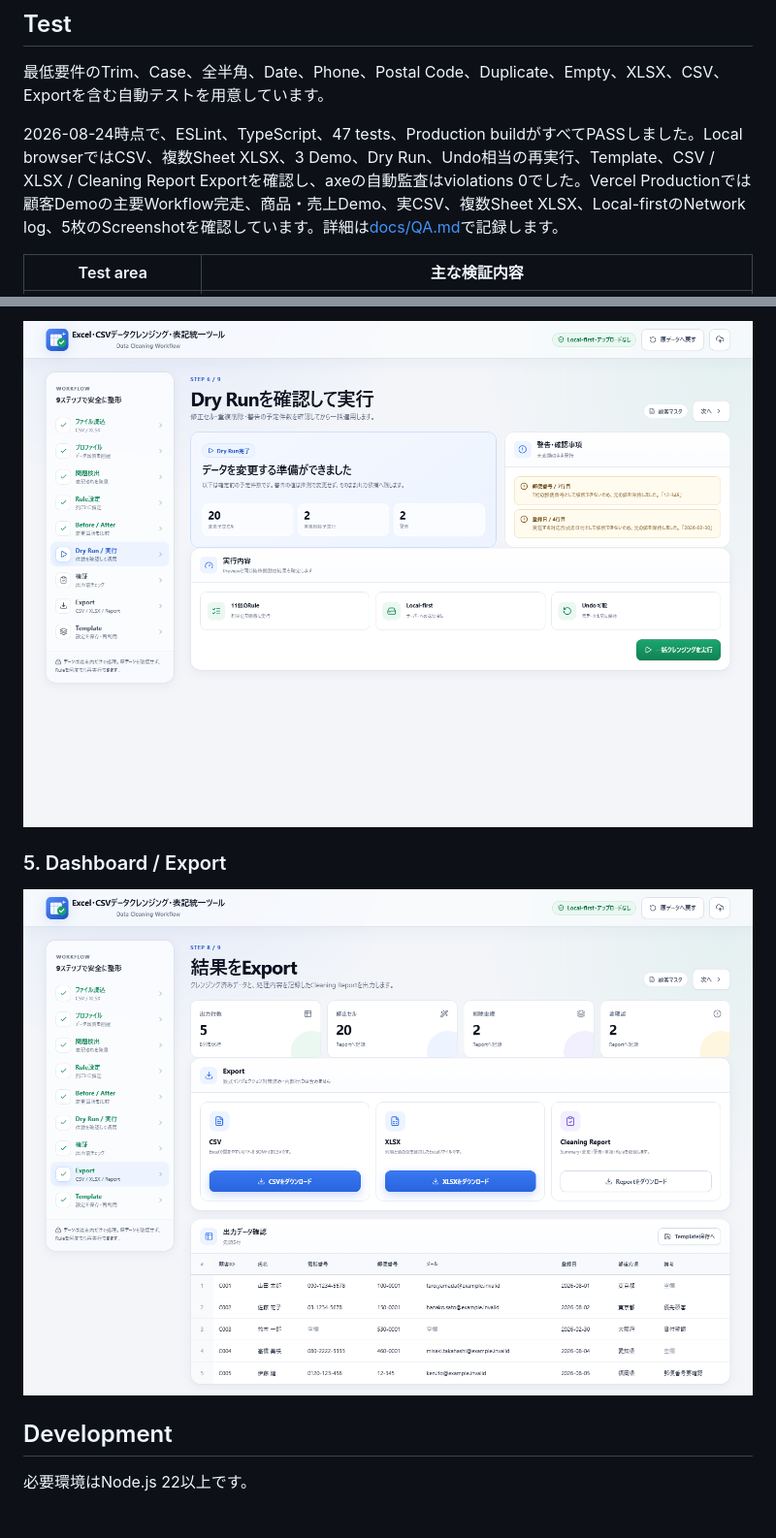
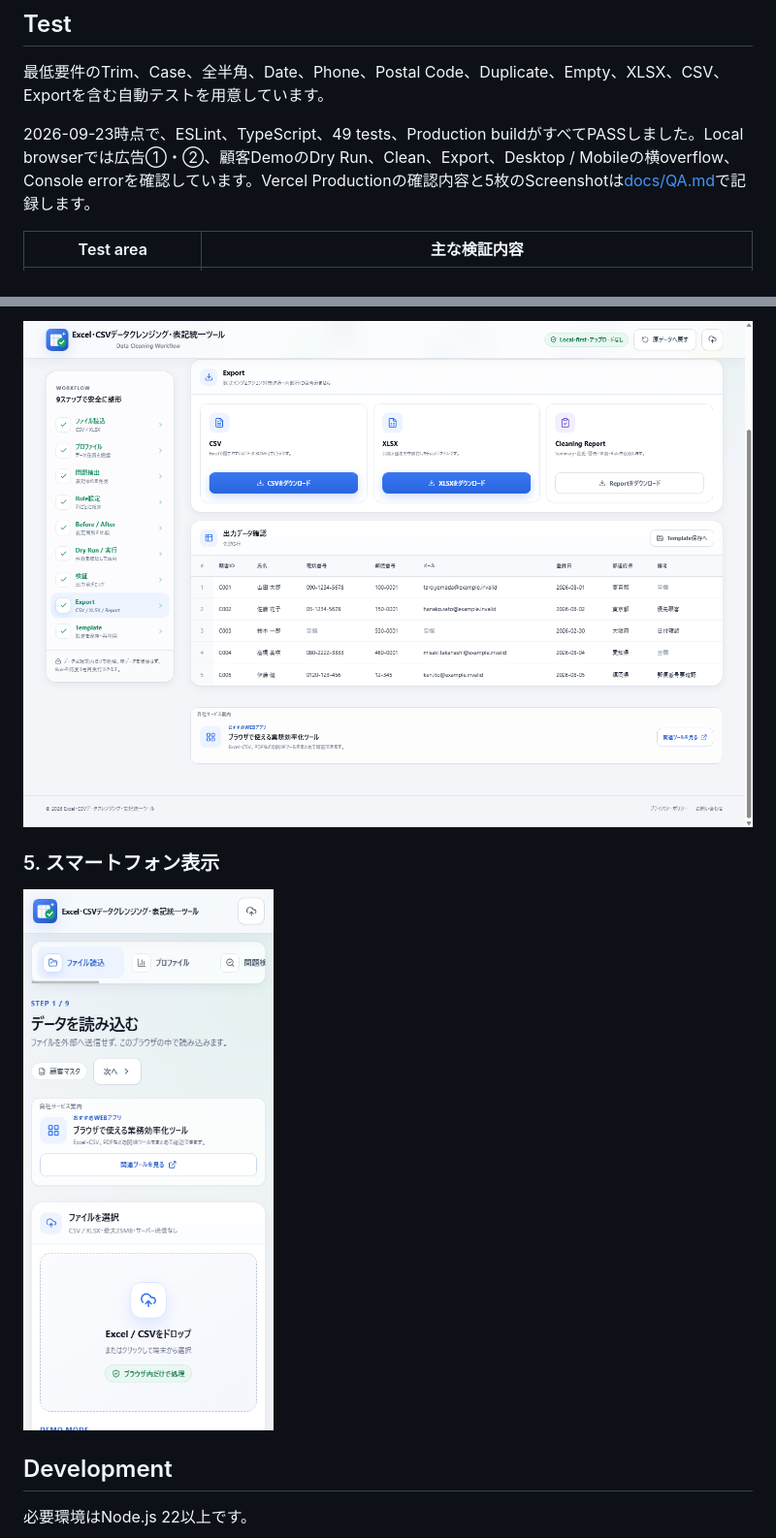
Before and after one commit to shunsoco-stack/excel-csv-data-cleaning-tool, a Markdown page: README.md, 2 parts joined by grey strips. Shown at 97% size. Rendered like a GitHub page; pictures changed too: docs/screenshots/04-ad-result.png (added), docs/screenshots/05-mobile.png (added).

```diff
--- a/README.md
+++ b/README.md
@@ -204,7 +219,7 @@ Next.js App Router / React Client UI
 
 最低要件のTrim、Case、全半角、Date、Phone、Postal Code、Duplicate、Empty、XLSX、CSV、Exportを含む自動テストを用意しています。
 
-2026-08-24時点で、ESLint、TypeScript、47 tests、Production buildがすべてPASSしました。Local browserではCSV、複数Sheet XLSX、3 Demo、Dry Run、Undo相当の再実行、Template、CSV / XLSX / Cleaning Report Exportを確認し、axeの自動監査はviolations 0でした。Vercel Productionでは顧客Demoの主要Workflow完走、商品・売上Demo、実CSV、複数Sheet XLSX、Local-firstのNetwork log、5枚のScreenshotを確認しています。詳細は[docs/QA.md](docs/QA.md)で記録します。
+2026-09-23時点で、ESLint、TypeScript、49 tests、Production buildがすべてPASSしました。Local browserでは広告①・②、顧客DemoのDry Run、Clean、Export、Desktop / Mobileの横overflow、Console errorを確認しています。Vercel Productionの確認内容と5枚のScreenshotは[docs/QA.md](docs/QA.md)で記録します。
 
 | Test area | 主な検証内容 |
 | --- | --- |
@@ -253,9 +268,9 @@ Vercel Productionの実画面から取得した5枚です。画像を選択す
 
-[![変更予定Cell数・削除予定重複数・警告件数を示すDry Run結果](https://raw.githubusercontent.com/shunsoco-stack/excel-csv-data-cleaning-tool/main/docs/screenshots/04-dry-run-result.png)](docs/screenshots/04-dry-run-result.png)
+[![Export結果と十分な間隔を空けた広告②を含む画面](https://raw.githubusercontent.com/shunsoco-stack/excel-csv-data-cleaning-tool/main/docs/screenshots/04-ad-result.png)](docs/screenshots/04-ad-result.png)
 
-### 5. Dashboard / Export
+### 5. スマートフォン表示
 
-[![修正Cell・欠損・警告の完了DashboardとCSV・XLSX・Report Export画面](https://raw.githubusercontent.com/shunsoco-stack/excel-csv-data-cleaning-tool/main/docs/screenshots/05-dashboard-export.png)](docs/screenshots/05-dashboard-export.png)
+[![スマートフォンで広告①とファイル選択を表示した画面](https://raw.githubusercontent.com/shunsoco-stack/excel-csv-data-cleaning-tool/main/docs/screenshots/05-mobile.png)](docs/screenshots/05-mobile.png)
 
 ## Development
 
```
Also changed, not shown: other parts of README.md (+22 -7 lines), docs/QA.md (+34 -17 lines), docs/screenshots/01-top.png (added), docs/screenshots/02-ad-top.png (added), docs/screenshots/03-main-workflow.png (added), 10 other files.
